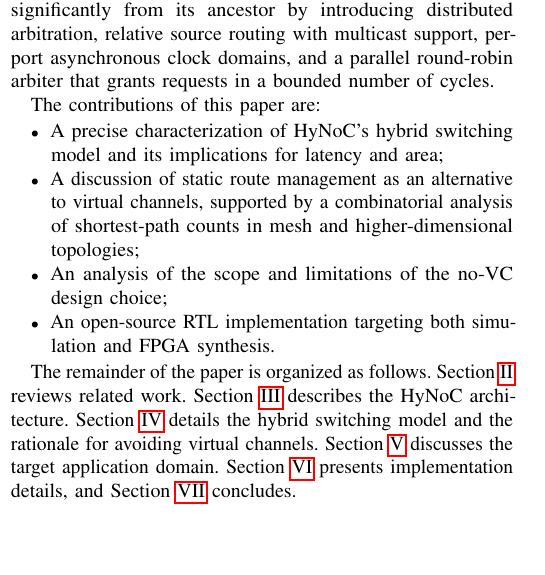
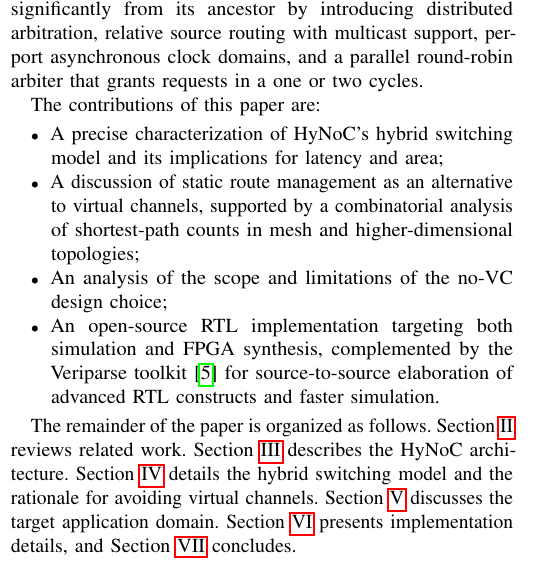
Before and after one commit to cclienti/verilog-ip, a LaTeX paper (hw/network/hynoc/doc/paper/main.tex, which reads hw/network/hynoc/doc/paper/sections/introduction.tex): part of one column of page 1 of 7, cut so that both start at the same text, the shorter picture padded with empty space. Compiled offline with pdfLaTeX.

Commit message:
feat(paper): improve introduction
- PRRA latency: 'bounded' → explicit 'one or two cycles'
- Add Veriparse as contribution item in introduction

```diff
--- a/hw/network/hynoc/doc/paper/sections/introduction.tex
+++ b/hw/network/hynoc/doc/paper/sections/introduction.tex
@@ -26,7 +26,7 @@ routed statically to avoid congestion.
 Originally inspired by the Hermes NoC~\cite{moraes2004}, HyNoC departs
 significantly from its ancestor by introducing distributed arbitration, relative
 source routing with multicast support, per-port asynchronous clock domains, and a
-parallel round-robin arbiter that grants requests in a bounded number of cycles.
+parallel round-robin arbiter that grants requests in a one or two cycles.
 
 The contributions of this paper are:
 \begin{itemize}
@@ -37,7 +37,9 @@ The contributions of this paper are:
         in mesh and higher-dimensional topologies;
   \item An analysis of the scope and limitations of the no-VC design choice;
   \item An open-source RTL implementation targeting both simulation and FPGA
-        synthesis.
+        synthesis, complemented by the Veriparse toolkit~\cite{veriparse} for
+        source-to-source elaboration of advanced RTL constructs and faster
+        simulation.
 \end{itemize}
 
 The remainder of the paper is organized as follows.
```
